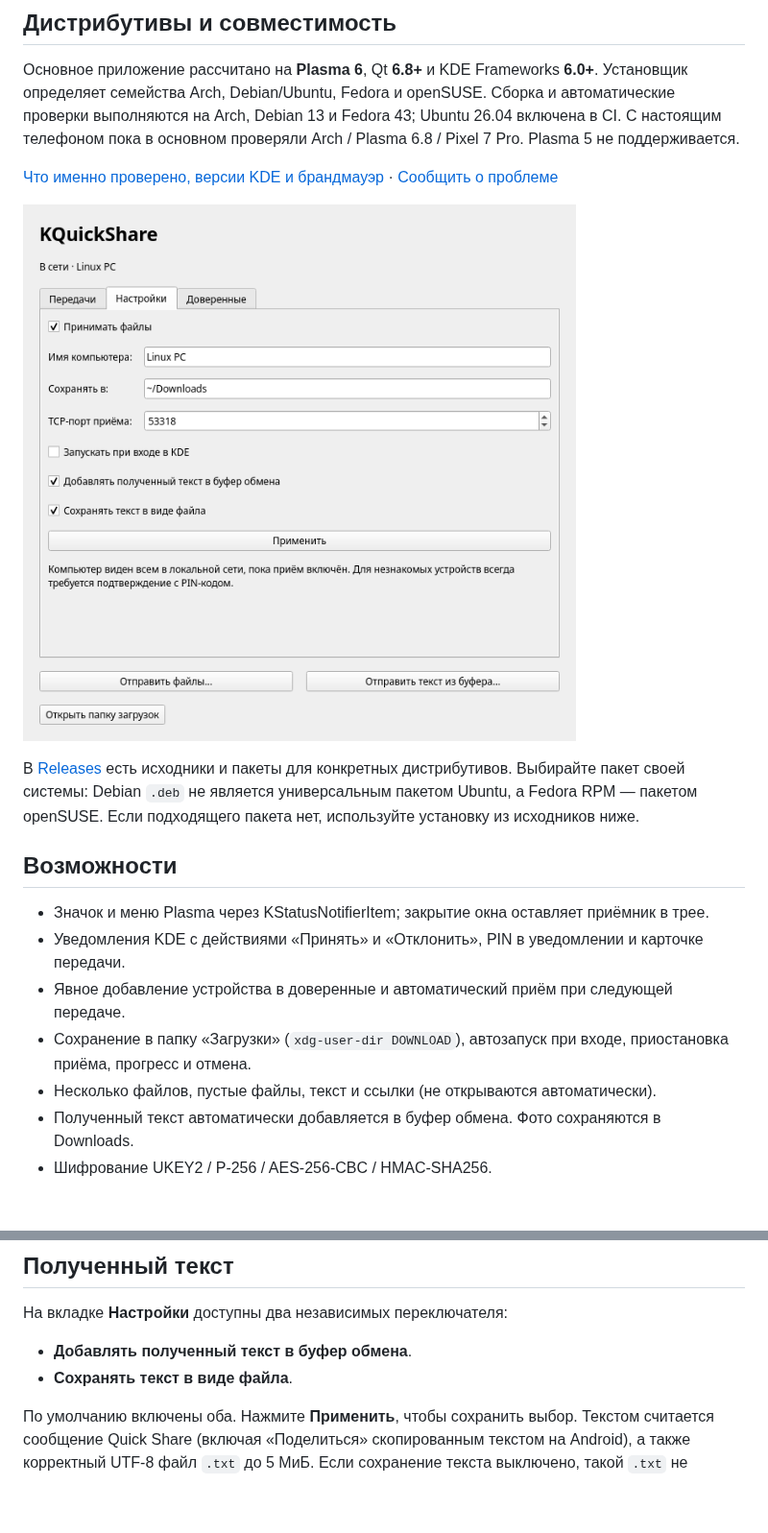
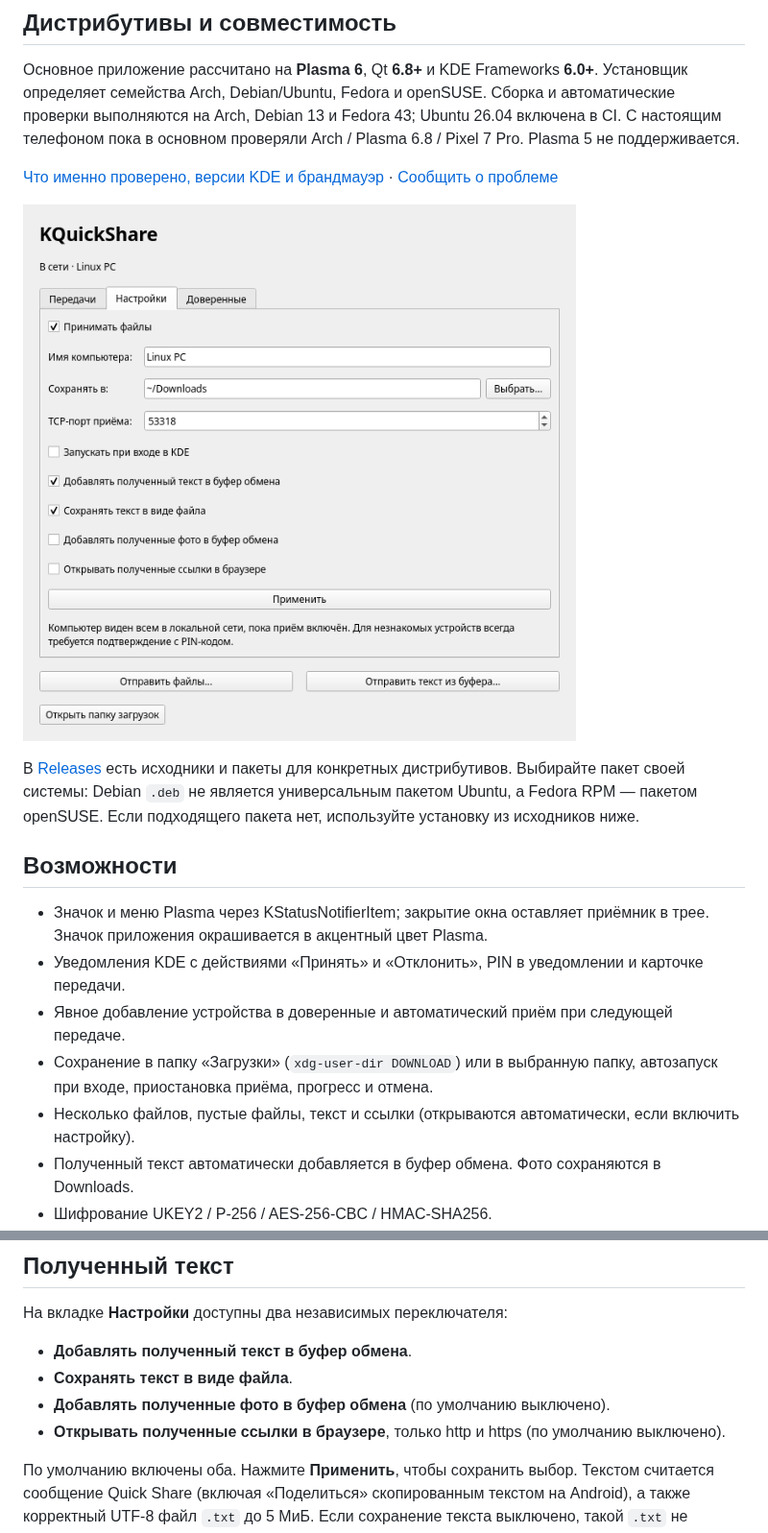
Before and after one commit to jjjadeRRR/kquickshare, a Markdown page: README.ru.md, 2 parts joined by grey strips. Shown at 96% size. Drawn GitHub-style; pictures changed too: docs/images/settings-ru.png; blank space fills up the shorter version.

```diff
--- a/README.ru.md
+++ b/README.ru.md
@@ -30,10 +30,11 @@ Arch / Plasma 6.8 / Pixel 7 Pro. Plasma 5 не поддерживается.
 ## Возможности
 
 - Значок и меню Plasma через KStatusNotifierItem; закрытие окна оставляет приёмник в трее.
+  Значок приложения окрашивается в акцентный цвет Plasma.
 - Уведомления KDE с действиями «Принять» и «Отклонить», PIN в уведомлении и карточке передачи.
 - Явное добавление устройства в доверенные и автоматический приём при следующей передаче.
-- Сохранение в папку «Загрузки» (`xdg-user-dir DOWNLOAD`), автозапуск при входе, приостановка приёма, прогресс и отмена.
-- Несколько файлов, пустые файлы, текст и ссылки (не открываются автоматически).
+- Сохранение в папку «Загрузки» (`xdg-user-dir DOWNLOAD`) или в выбранную папку, автозапуск при входе, приостановка приёма, прогресс и отмена.
+- Несколько файлов, пустые файлы, текст и ссылки (открываются автоматически, если включить настройку).
 - Полученный текст автоматически добавляется в буфер обмена. Фото сохраняются в Downloads.
 - Шифрование UKEY2 / P-256 / AES-256-CBC / HMAC-SHA256.
 - Запись в скрытые временные файлы `.kquickshare-*.part`; публикация после проверки полного размера.
@@ -47,6 +48,8 @@ Arch / Plasma 6.8 / Pixel 7 Pro. Plasma 5 не поддерживается.
 
 - **Добавлять полученный текст в буфер обмена**.
 - **Сохранять текст в виде файла**.
+- **Добавлять полученные фото в буфер обмена** (по умолчанию выключено).
+- **Открывать полученные ссылки в браузере**, только http и https (по умолчанию выключено).
 
 По умолчанию включены оба. Нажмите **Применить**, чтобы сохранить выбор.
 Текстом считается сообщение Quick Share (включая «Поделиться» скопированным
```
Also changed, not shown: README.md (+4 -1 lines), docs/releases/0.5.0.md (+13 -2 lines), docs/images/settings-en.png, 5 other files.
